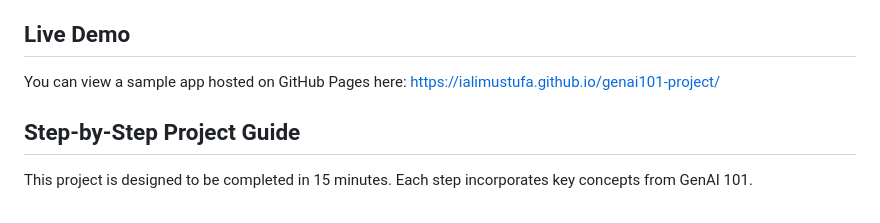
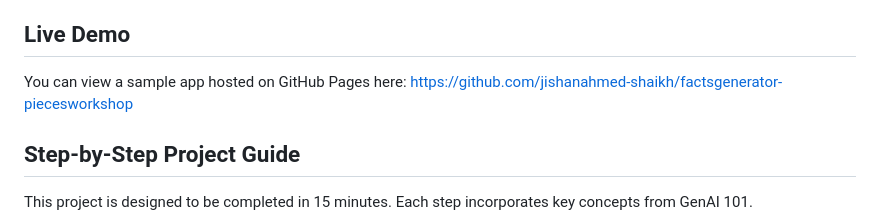
Before and after one commit to jishanahmed-shaikh/factsgenerator-piecesworkshop, a Markdown page: INSTRUCTIONS-PIECES-WORKSHOP.md, the part around the change. Drawn GitHub-style.

```diff
--- a/INSTRUCTIONS-PIECES-WORKSHOP.md
+++ b/INSTRUCTIONS-PIECES-WORKSHOP.md
@@ -16,7 +16,7 @@ This app was designed as a capstone project for the GenAI 101 workshop, allowing
 - **Easy Hosting on GitHub Pages**: With no additional setup, users can deploy their app online to share with others.
 
 ## Live Demo
-You can view a sample app hosted on GitHub Pages here: [https://ialimustufa.github.io/genai101-project/](https://ialimustufa.github.io/genai101-project/)
+You can view a sample app hosted on GitHub Pages here: [https://github.com/jishanahmed-shaikh/factsgenerator-piecesworkshop](https://github.com/jishanahmed-shaikh/factsgenerator-piecesworkshop)
 
 ## Step-by-Step Project Guide
 This project is designed to be completed in 15 minutes. Each step incorporates key concepts from GenAI 101.
```
